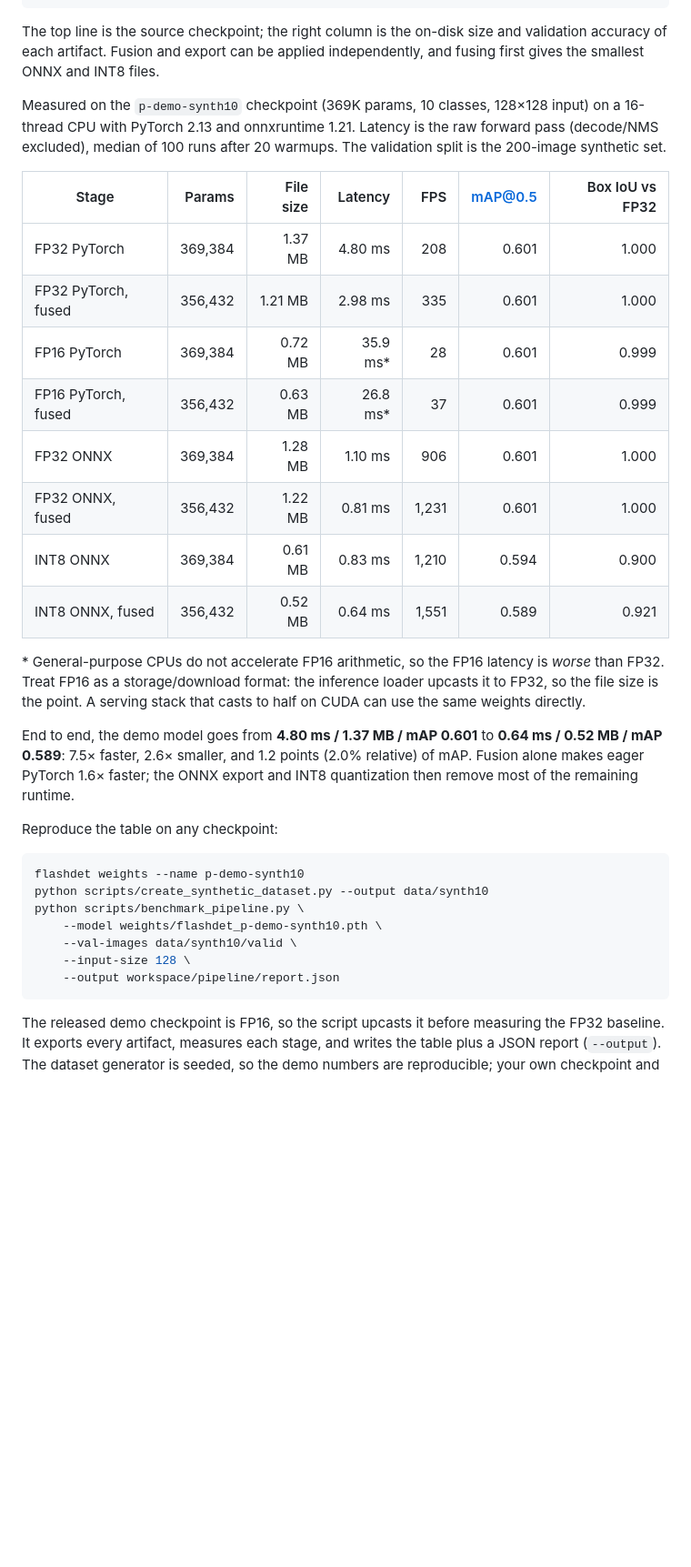
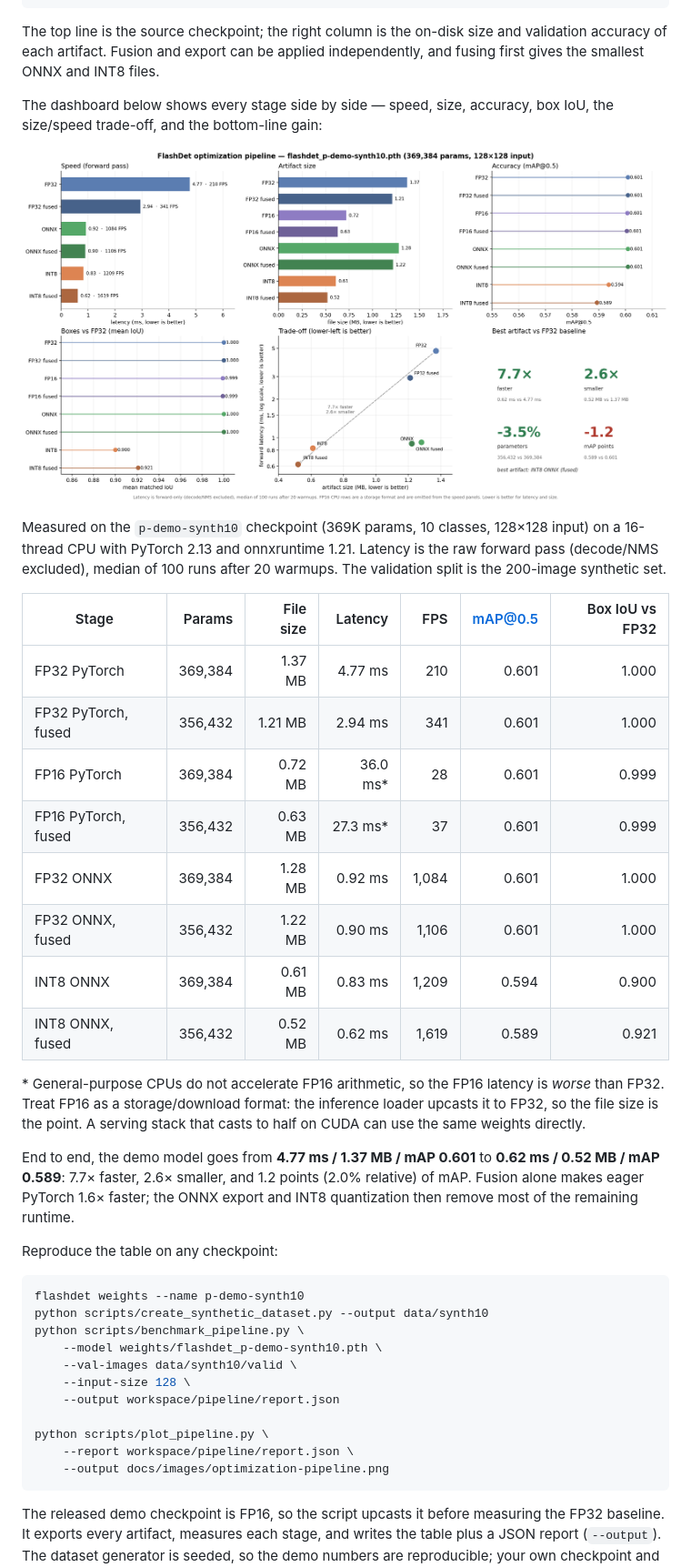
Before and after one commit to FlashVision/FlashDet, a Markdown page: README.md, the part around one of its changes. Shown at 91% size. Rendered like a GitHub page; pictures changed too: docs/images/optimization-pipeline.png (added); blank space fills up the shorter version.

````diff
--- a/README.md
+++ b/README.md
@@ -291,6 +304,11 @@ The top line is the source checkpoint; the right column is the on-disk size and
 validation accuracy of each artifact. Fusion and export can be applied
 independently, and fusing first gives the smallest ONNX and INT8 files.
 
+The dashboard below shows every stage side by side — speed, size, accuracy,
+box IoU, the size/speed trade-off, and the bottom-line gain:
+
+![Optimization pipeline dashboard](docs/images/optimization-pipeline.png)
+
 Measured on the `p-demo-synth10` checkpoint (369K params, 10 classes, 128×128
 input) on a 16-thread CPU with PyTorch 2.13 and onnxruntime 1.21. Latency is
 the raw forward pass (decode/NMS excluded), median of 100 runs after 20
@@ -298,22 +316,22 @@ warmups. The validation split is the 200-image synthetic set.
 
 | Stage | Params | File size | Latency | FPS | mAP@0.5 | Box IoU vs FP32 |
 |---|---:|---:|---:|---:|---:|---:|
-| FP32 PyTorch | 369,384 | 1.37 MB | 4.80 ms | 208 | 0.601 | 1.000 |
-| FP32 PyTorch, fused | 356,432 | 1.21 MB | 2.98 ms | 335 | 0.601 | 1.000 |
-| FP16 PyTorch | 369,384 | 0.72 MB | 35.9 ms* | 28 | 0.601 | 0.999 |
-| FP16 PyTorch, fused | 356,432 | 0.63 MB | 26.8 ms* | 37 | 0.601 | 0.999 |
-| FP32 ONNX | 369,384 | 1.28 MB | 1.10 ms | 906 | 0.601 | 1.000 |
-| FP32 ONNX, fused | 356,432 | 1.22 MB | 0.81 ms | 1,231 | 0.601 | 1.000 |
-| INT8 ONNX | 369,384 | 0.61 MB | 0.83 ms | 1,210 | 0.594 | 0.900 |
-| INT8 ONNX, fused | 356,432 | 0.52 MB | 0.64 ms | 1,551 | 0.589 | 0.921 |
+| FP32 PyTorch | 369,384 | 1.37 MB | 4.77 ms | 210 | 0.601 | 1.000 |
+| FP32 PyTorch, fused | 356,432 | 1.21 MB | 2.94 ms | 341 | 0.601 | 1.000 |
+| FP16 PyTorch | 369,384 | 0.72 MB | 36.0 ms* | 28 | 0.601 | 0.999 |
+| FP16 PyTorch, fused | 356,432 | 0.63 MB | 27.3 ms* | 37 | 0.601 | 0.999 |
+| FP32 ONNX | 369,384 | 1.28 MB | 0.92 ms | 1,084 | 0.601 | 1.000 |
+| FP32 ONNX, fused | 356,432 | 1.22 MB | 0.90 ms | 1,106 | 0.601 | 1.000 |
+| INT8 ONNX | 369,384 | 0.61 MB | 0.83 ms | 1,209 | 0.594 | 0.900 |
+| INT8 ONNX, fused | 356,432 | 0.52 MB | 0.62 ms | 1,619 | 0.589 | 0.921 |
 
 \* General-purpose CPUs do not accelerate FP16 arithmetic, so the FP16 latency
 is *worse* than FP32. Treat FP16 as a storage/download format: the inference
 loader upcasts it to FP32, so the file size is the point. A serving stack that
 casts to half on CUDA can use the same weights directly.
 
-End to end, the demo model goes from **4.80 ms / 1.37 MB / mAP 0.601** to
-**0.64 ms / 0.52 MB / mAP 0.589**: 7.5× faster, 2.6× smaller, and 1.2 points
+End to end, the demo model goes from **4.77 ms / 1.37 MB / mAP 0.601** to
+**0.62 ms / 0.52 MB / mAP 0.589**: 7.7× faster, 2.6× smaller, and 1.2 points
 (2.0% relative) of mAP. Fusion alone makes eager PyTorch 1.6× faster; the
 ONNX export and INT8 quantization then remove most of the remaining runtime.
 
@@ -327,6 +345,10 @@ python scripts/benchmark_pipeline.py \
     --val-images data/synth10/valid \
     --input-size 128 \
     --output workspace/pipeline/report.json
+
+python scripts/plot_pipeline.py \
+    --report workspace/pipeline/report.json \
+    --output docs/images/optimization-pipeline.png
 ```
 
 The released demo checkpoint is FP16, so the script upcasts it before
````
Also changed, not shown: other parts of README.md (+17 -4 lines), docs/CHANGELOG.md (+3 -0 lines), docs/images/training-curves.png (added), 2 other files.
